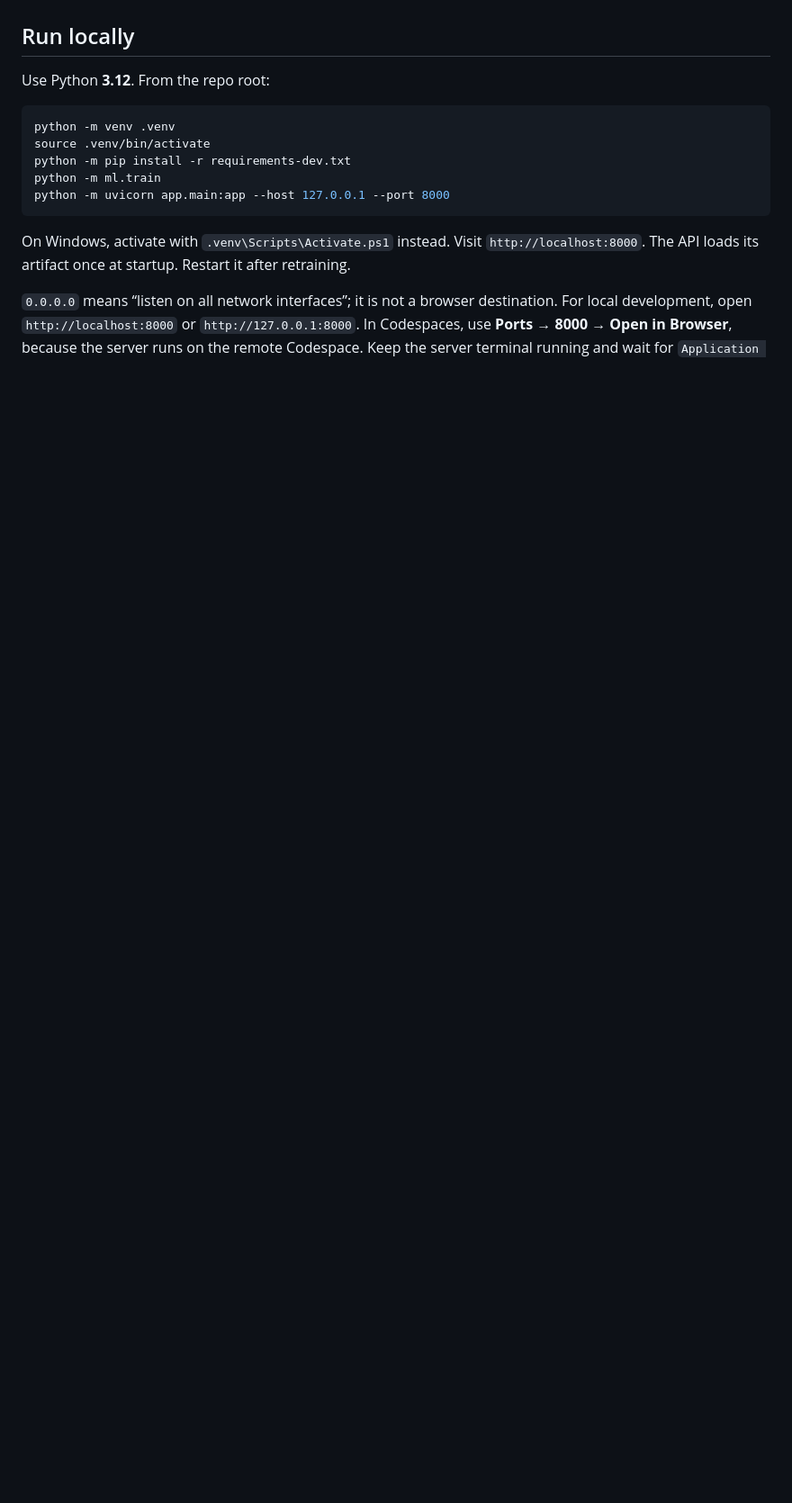
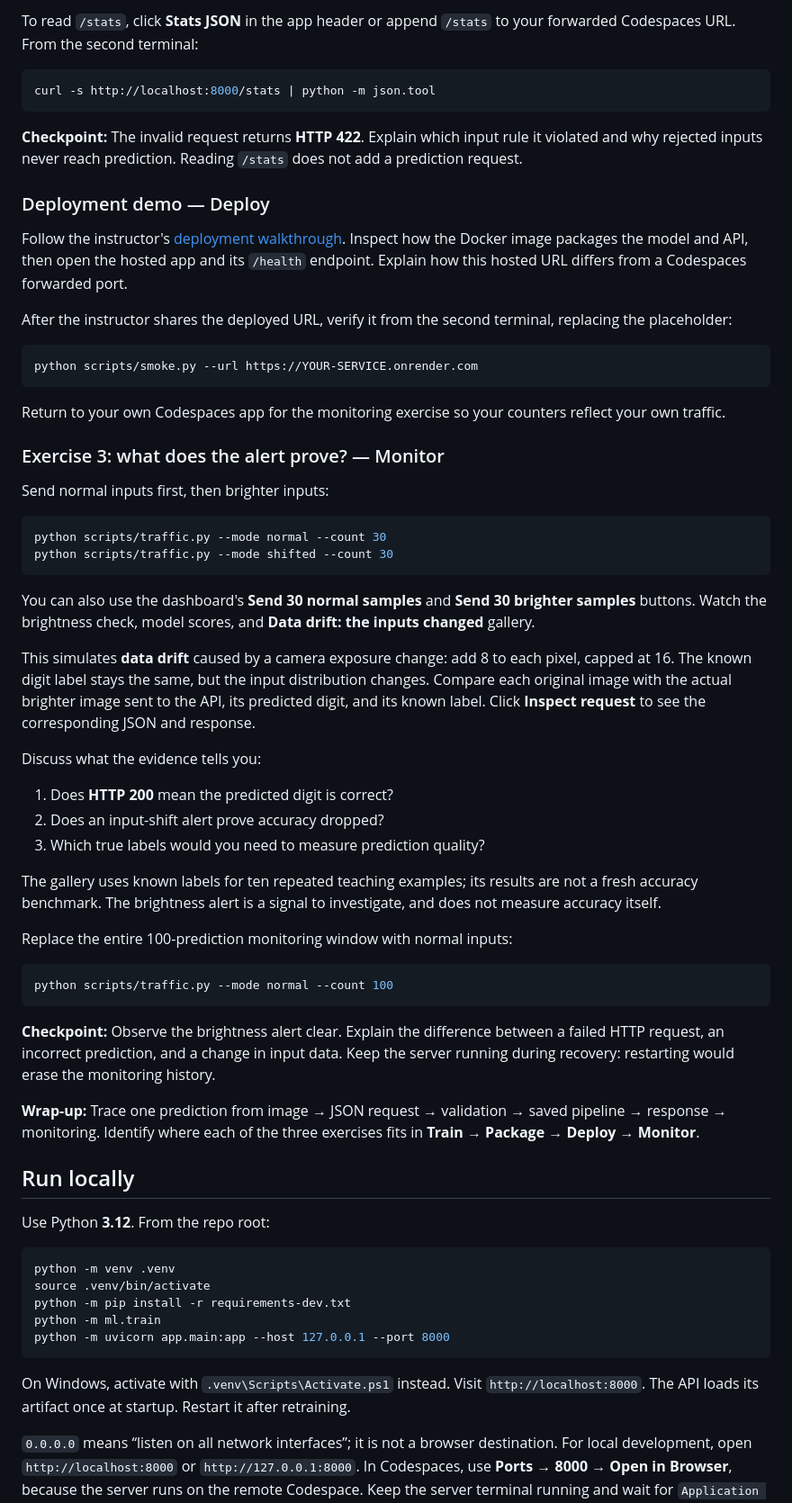
Before and after one commit to NathanNarrik/MLops-workshop, a Markdown page: README.md, the part around one of its changes. Shown at 90% size. Rendered like a GitHub page; blank space fills up the shorter version.

Commit message:
Add three exercises to the README workshop demo flow

````diff
--- a/README.md
+++ b/README.md
@@ -60,3 +104,53 @@ See [verification results and remaining rehearsal steps](docs/VALIDATION.md) for
+To read `/stats`, click **Stats JSON** in the app header or append `/stats` to your forwarded Codespaces URL. From the second terminal:
+
+```bash
+curl -s http://localhost:8000/stats | python -m json.tool
+```
+
+**Checkpoint:** The invalid request returns **HTTP 422**. Explain which input rule it violated and why rejected inputs never reach prediction. Reading `/stats` does not add a prediction request.
+
+### Deployment demo — Deploy
+
+Follow the instructor's [deployment walkthrough](docs/DEPLOYMENT.md). Inspect how the Docker image packages the model and API, then open the hosted app and its `/health` endpoint. Explain how this hosted URL differs from a Codespaces forwarded port.
+
+After the instructor shares the deployed URL, verify it from the second terminal, replacing the placeholder:
+
+```bash
+python scripts/smoke.py --url https://YOUR-SERVICE.onrender.com
+```
+
+Return to your own Codespaces app for the monitoring exercise so your counters reflect your own traffic.
+
+### Exercise 3: what does the alert prove? — Monitor
+
+Send normal inputs first, then brighter inputs:
+
+```bash
+python scripts/traffic.py --mode normal --count 30
+python scripts/traffic.py --mode shifted --count 30
+```
+
+You can also use the dashboard's **Send 30 normal samples** and **Send 30 brighter samples** buttons. Watch the brightness check, model scores, and **Data drift: the inputs changed** gallery.
+
+This simulates **data drift** caused by a camera exposure change: add 8 to each pixel, capped at 16. The known digit label stays the same, but the input distribution changes. Compare each original image with the actual brighter image sent to the API, its predicted digit, and its known label. Click **Inspect request** to see the corresponding JSON and response.
+
+Discuss what the evidence tells you:
+
+1. Does **HTTP 200** mean the predicted digit is correct?
+2. Does an input-shift alert prove accuracy dropped?
+3. Which true labels would you need to measure prediction quality?
+
+The gallery uses known labels for ten repeated teaching examples; its results are not a fresh accuracy benchmark. The brightness alert is a signal to investigate, and does not measure accuracy itself.
+
+Replace the entire 100-prediction monitoring window with normal inputs:
+
+```bash
+python scripts/traffic.py --mode normal --count 100
+```
+
+**Checkpoint:** Observe the brightness alert clear. Explain the difference between a failed HTTP request, an incorrect prediction, and a change in input data. Keep the server running during recovery: restarting would erase the monitoring history.
+
+**Wrap-up:** Trace one prediction from image → JSON request → validation → saved pipeline → response → monitoring. Identify where each of the three exercises fits in **Train → Package → Deploy → Monitor**.
 
 ## Run locally
 
````
Also changed, not shown: other parts of README.md (+46 -2 lines).
